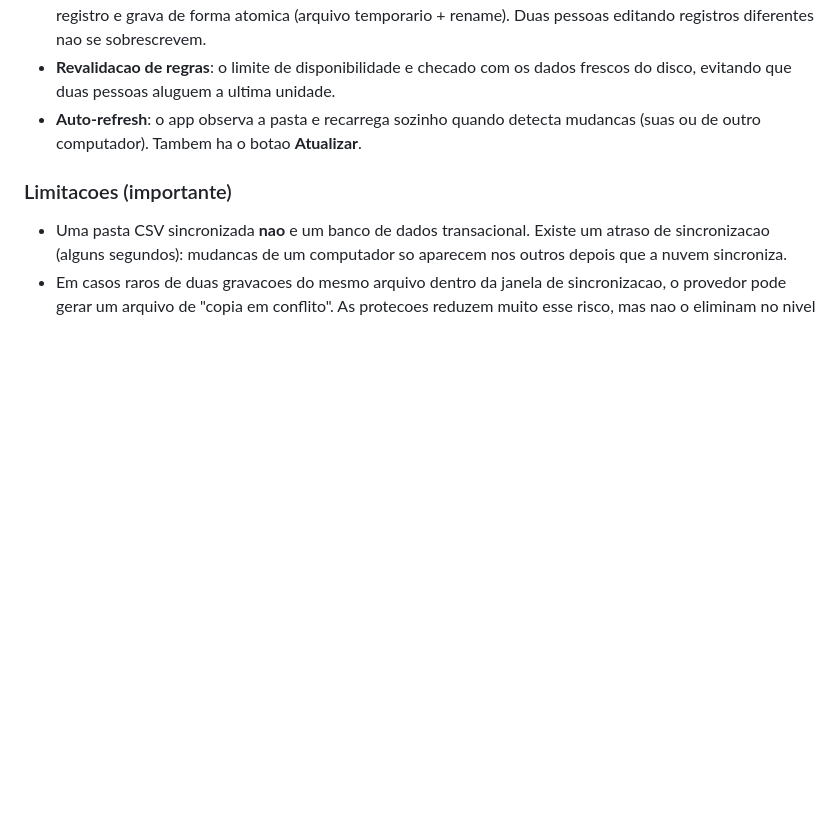
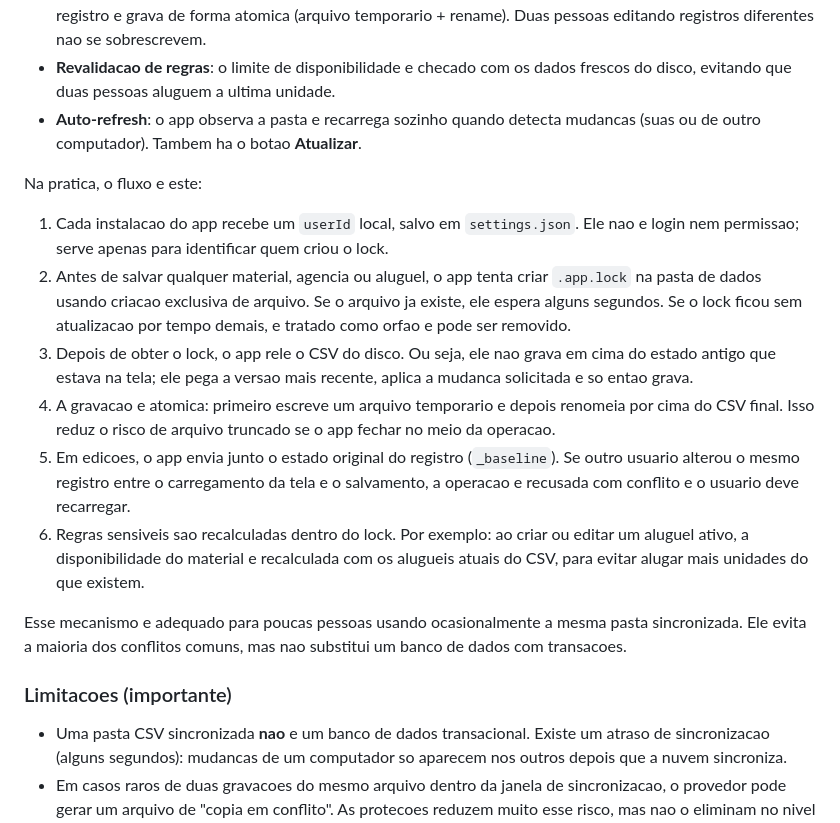
Before and after one commit to marchingbeagle/aluguel-materiais, a Markdown page: README.md, the part around the change. Rendered like a GitHub page; blank space fills up the shorter version.

Commit message:
docs: explain user concurrency flow

```diff
--- a/README.md
+++ b/README.md
@@ -110,6 +110,17 @@ Nenhum icone personalizado e fornecido: o electron-builder usa o icone padrao do
 - **Revalidacao de regras**: o limite de disponibilidade e checado com os dados frescos do disco, evitando que duas pessoas aluguem a ultima unidade.
 - **Auto-refresh**: o app observa a pasta e recarrega sozinho quando detecta mudancas (suas ou de outro computador). Tambem ha o botao **Atualizar**.
 
+Na pratica, o fluxo e este:
+
+1. Cada instalacao do app recebe um `userId` local, salvo em `settings.json`. Ele nao e login nem permissao; serve apenas para identificar quem criou o lock.
+2. Antes de salvar qualquer material, agencia ou aluguel, o app tenta criar `.app.lock` na pasta de dados usando criacao exclusiva de arquivo. Se o arquivo ja existe, ele espera alguns segundos. Se o lock ficou sem atualizacao por tempo demais, e tratado como orfao e pode ser removido.
+3. Depois de obter o lock, o app rele o CSV do disco. Ou seja, ele nao grava em cima do estado antigo que estava na tela; ele pega a versao mais recente, aplica a mudanca solicitada e so entao grava.
+4. A gravacao e atomica: primeiro escreve um arquivo temporario e depois renomeia por cima do CSV final. Isso reduz o risco de arquivo truncado se o app fechar no meio da operacao.
+5. Em edicoes, o app envia junto o estado original do registro (`_baseline`). Se outro usuario alterou o mesmo registro entre o carregamento da tela e o salvamento, a operacao e recusada com conflito e o usuario deve recarregar.
+6. Regras sensiveis sao recalculadas dentro do lock. Por exemplo: ao criar ou editar um aluguel ativo, a disponibilidade do material e recalculada com os alugueis atuais do CSV, para evitar alugar mais unidades do que existem.
+
+Esse mecanismo e adequado para poucas pessoas usando ocasionalmente a mesma pasta sincronizada. Ele evita a maioria dos conflitos comuns, mas nao substitui um banco de dados com transacoes.
+
 ### Limitacoes (importante)
 
 - Uma pasta CSV sincronizada **nao** e um banco de dados transacional. Existe um atraso de sincronizacao (alguns segundos): mudancas de um computador so aparecem nos outros depois que a nuvem sincroniza.
```
